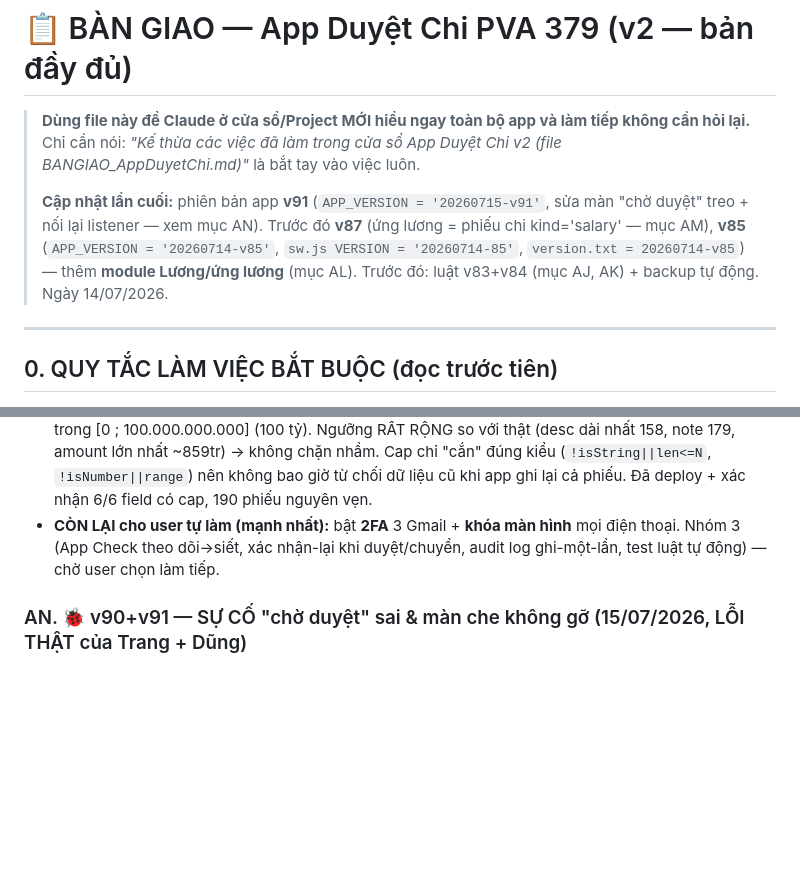
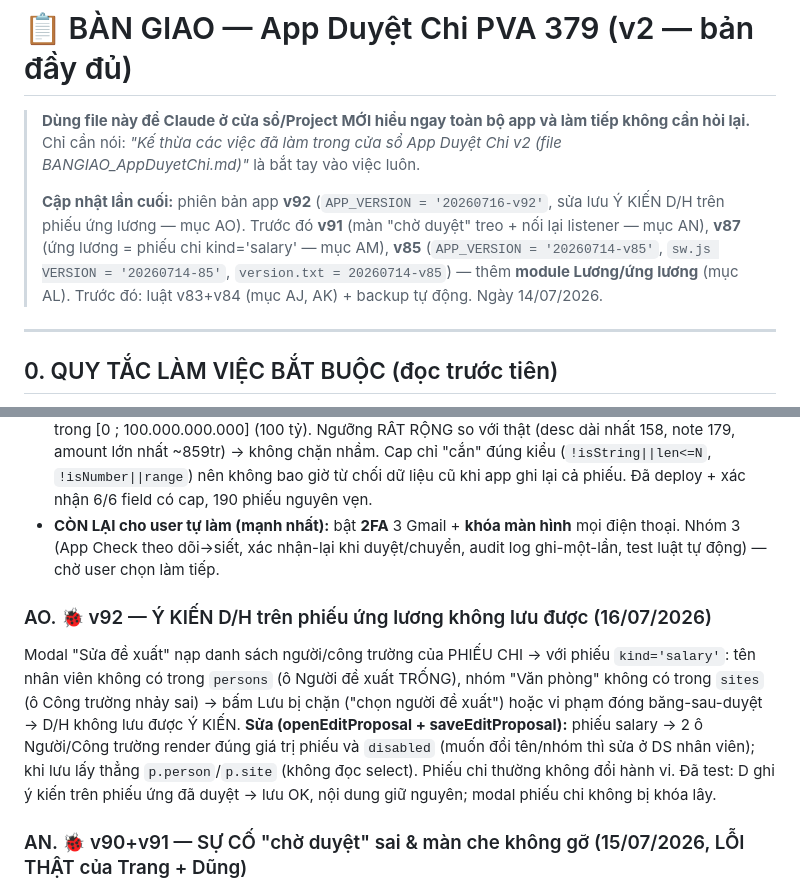
Before and after one commit to vandung0802/Duyet-Chi, a Markdown page: BANGIAO_AppDuyetChi.md, 2 parts joined by grey strips. Drawn GitHub-style; blank space fills up the shorter version.

Commit message:
ban giao: muc AO — v92 sua luu y kien D/H tren phieu ung luong
Co-Authored-By: Claude Opus 4.8 <noreply@anthropic.com>

```diff
--- a/BANGIAO_AppDuyetChi.md
+++ b/BANGIAO_AppDuyetChi.md
@@ -3,7 +3,7 @@
 > **Dùng file này để Claude ở cửa sổ/Project MỚI hiểu ngay toàn bộ app và làm tiếp không cần hỏi lại.**
 > Chỉ cần nói: *"Kế thừa các việc đã làm trong cửa sổ App Duyệt Chi v2 (file BANGIAO_AppDuyetChi.md)"* là bắt tay vào việc luôn.
 >
-> **Cập nhật lần cuối:** phiên bản app **v91** (`APP_VERSION = '20260715-v91'`, sửa màn "chờ duyệt" treo + nối lại listener — xem mục AN). Trước đó **v87** (ứng lương = phiếu chi kind='salary' — mục AM), **v85** (`APP_VERSION = '20260714-v85'`, `sw.js VERSION = '20260714-85'`, `version.txt = 20260714-v85`) — thêm **module Lương/ứng lương** (mục AL). Trước đó: luật v83+v84 (mục AJ, AK) + backup tự động. Ngày 14/07/2026.
+> **Cập nhật lần cuối:** phiên bản app **v92** (`APP_VERSION = '20260716-v92'`, sửa lưu Ý KIẾN D/H trên phiếu ứng lương — mục AO). Trước đó **v91** (màn "chờ duyệt" treo + nối lại listener — mục AN), **v87** (ứng lương = phiếu chi kind='salary' — mục AM), **v85** (`APP_VERSION = '20260714-v85'`, `sw.js VERSION = '20260714-85'`, `version.txt = 20260714-v85`) — thêm **module Lương/ứng lương** (mục AL). Trước đó: luật v83+v84 (mục AJ, AK) + backup tự động. Ngày 14/07/2026.
 
 ---
 
@@ -555,6 +555,9 @@ Sau khi user hỏi "bảo mật cao hơn nữa", đã phân tích mối đe dọ
 - **Giới hạn giá trị (3c) — luật v84:** mỗi field `desc/note/amount/amountUnit/person/site` giờ = `(ĐÓNG BĂNG cũ) && (CAP)`. Cap: desc/note ≤ 5000 ký tự, person/site ≤ 200, amountUnit ≤ 40, amount là số trong [0 ; 100.000.000.000] (100 tỷ). Ngưỡng RẤT RỘNG so với thật (desc dài nhất 158, note 179, amount lớn nhất ~859tr) → không chặn nhầm. Cap chỉ "cắn" đúng kiểu (`!isString||len<=N`, `!isNumber||range`) nên không bao giờ từ chối dữ liệu cũ khi app ghi lại cả phiếu. Đã deploy + xác nhận 6/6 field có cap, 190 phiếu nguyên vẹn.
 - **CÒN LẠI cho user tự làm (mạnh nhất):** bật **2FA** 3 Gmail + **khóa màn hình** mọi điện thoại. Nhóm 3 (App Check theo dõi→siết, xác nhận-lại khi duyệt/chuyển, audit log ghi-một-lần, test luật tự động) — chờ user chọn làm tiếp.
 
+### AO. 🐞 v92 — Ý KIẾN D/H trên phiếu ứng lương không lưu được (16/07/2026)
+Modal "Sửa đề xuất" nạp danh sách người/công trường của PHIẾU CHI → với phiếu `kind='salary'`: tên nhân viên không có trong `persons` (ô Người đề xuất TRỐNG), nhóm "Văn phòng" không có trong `sites` (ô Công trường nhảy sai) → bấm Lưu bị chặn ("chọn người đề xuất") hoặc vi phạm đóng băng-sau-duyệt → D/H không lưu được Ý KIẾN. **Sửa (openEditProposal + saveEditProposal):** phiếu salary → 2 ô Người/Công trường render đúng giá trị phiếu và `disabled` (muốn đổi tên/nhóm thì sửa ở DS nhân viên); khi lưu lấy thẳng `p.person`/`p.site` (không đọc select). Phiếu chi thường không đổi hành vi. Đã test: D ghi ý kiến trên phiếu ứng đã duyệt → lưu OK, nội dung giữ nguyên; modal phiếu chi không bị khóa lây.
+
 ### AN. 🐞 v90+v91 — SỰ CỐ "chờ duyệt" sai & màn che không gỡ (15/07/2026, LỖI THẬT của Trang + Dũng)
 Trang crash lặp ("sự cố xảy ra liên tục" + `?u=` sau khi bấm Cập nhật) rồi hiện "Tài khoản chờ được duyệt"; sau đó Dũng đăng xuất cũng "không vào được". Chẩn đoán: tài khoản/luật/dữ liệu đều SẠCH (đã kiểm CLI: role đúng, approved=true, 238 phiếu không lỗi; code render tải thật <70ms). Hai lỗi thật trong app:
 1. **(v90)** Đọc proposals bị PERMISSION_DENIED **tạm** (auth chưa sẵn sau tải lại/xoá cache) → hiện nhầm màn "chờ được duyệt" cho cả 3 email người nhà (luật LUÔN cho họ đọc). Nay: 3 email này không bao giờ hiện màn đó.
```
